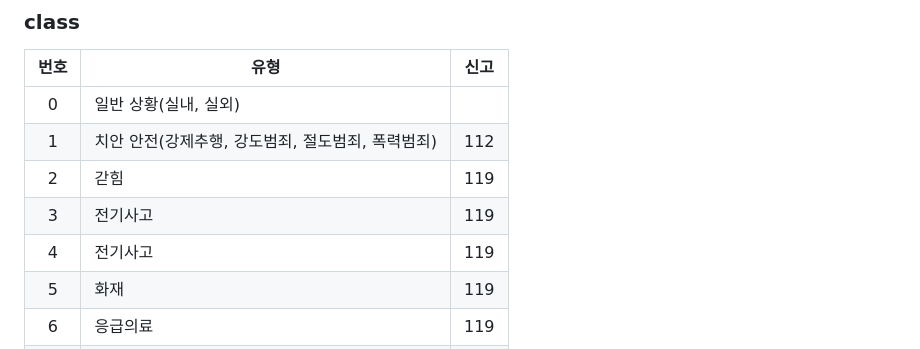
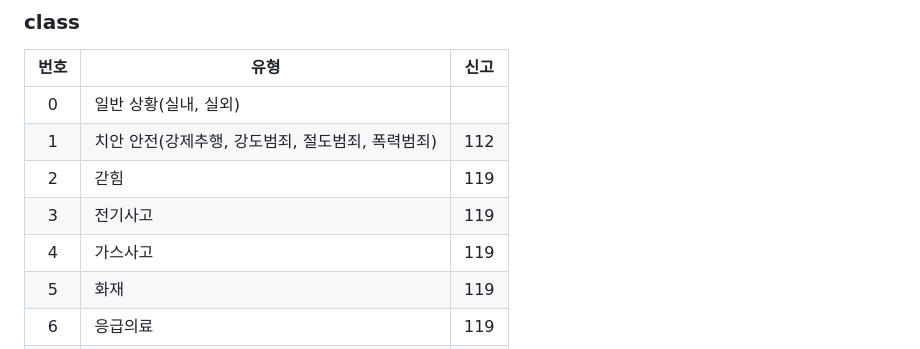
Before and after one commit to RedOff34/HearO, a Markdown page: README.md, the part around the change. GitHub-like rendering.

```diff
--- a/README.md
+++ b/README.md
@@ -15,7 +15,7 @@
 |1|치안 안전(강제추행, 강도범죄, 절도범죄, 폭력범죄)|112|
 |2|갇힘|119|
 |3|전기사고|119|
-|4|전기사고|119|
+|4|가스사고|119|
 |5|화재|119|
 |6|응급의료|119|
 |7|안전사고(낙상,붕괴)|119|
```
